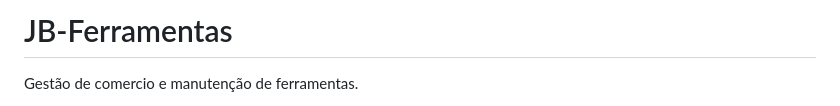
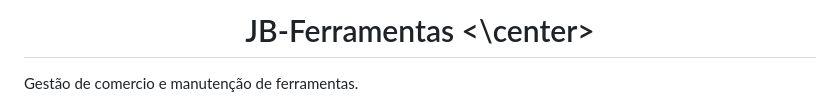
Before and after one commit to Migue1Correia/JB-Ferramentas, a Markdown page: README.md, the part around the change. Rendered like a GitHub page.

Commit message:
Modify README title and alignment
Updated project title formatting and added center alignment.

```diff
--- a/README.md
+++ b/README.md
@@ -1,4 +1,4 @@
-# JB-Ferramentas
+# <center> JB-Ferramentas <\center>
 Gestão de comercio e manutenção de ferramentas. <br>
 
 Este é um projeto universitario ( PI - Univesp ) <br>
```
